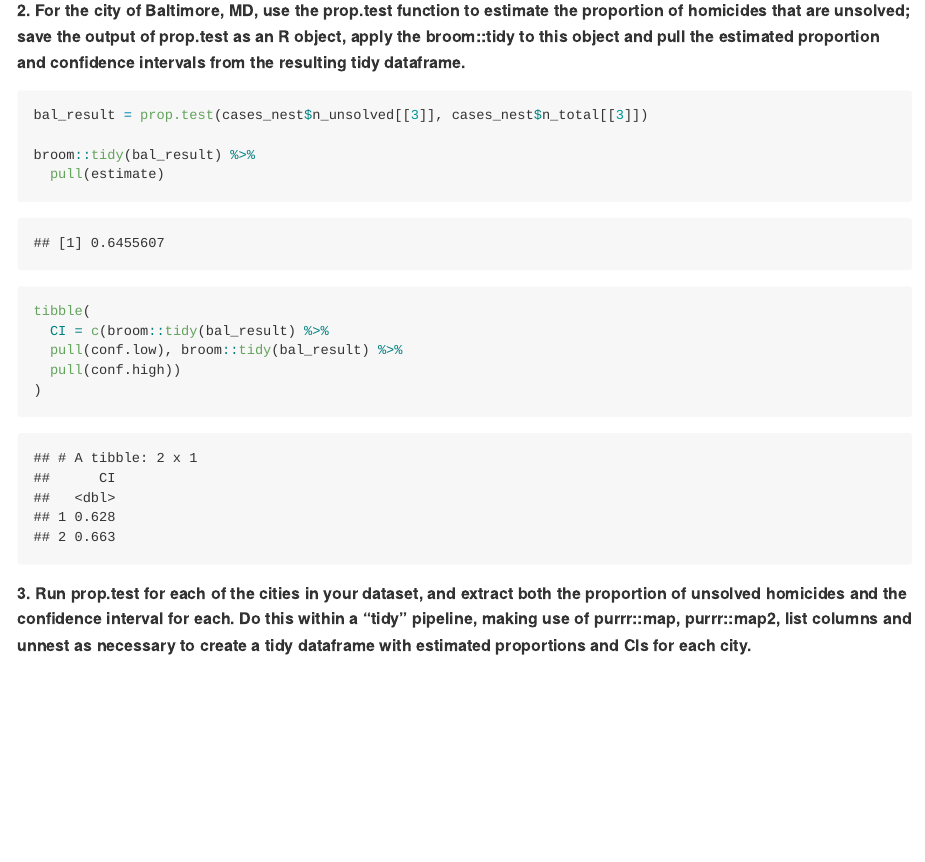
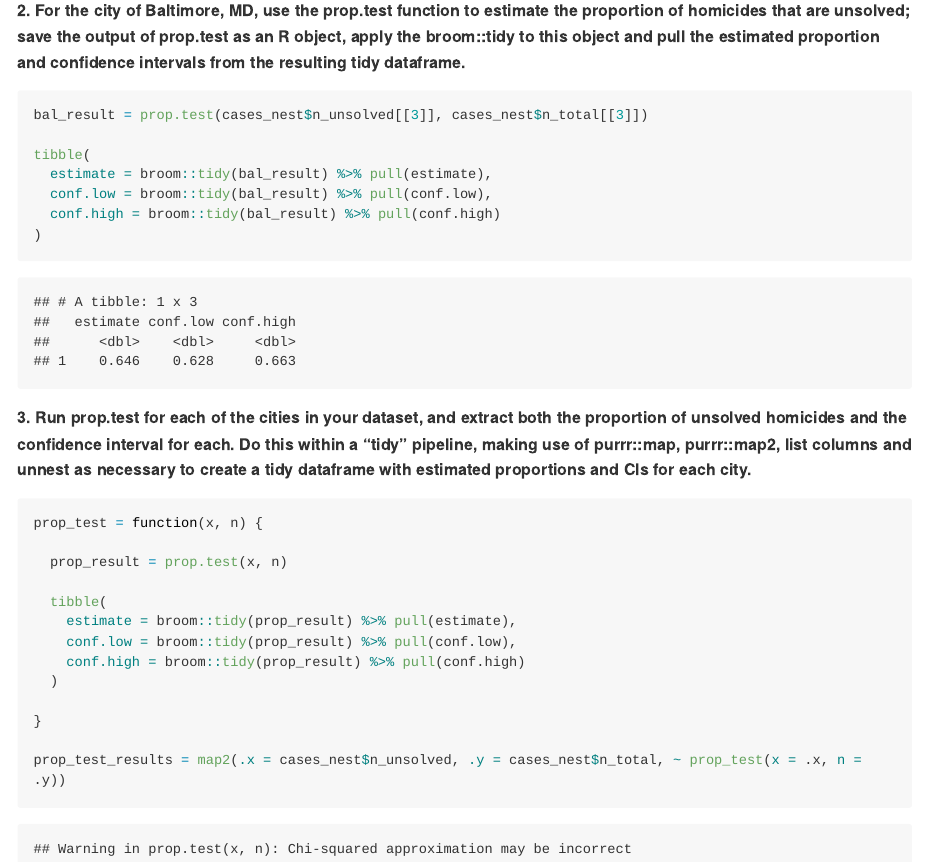
Before and after one commit to BingyuS/p8105_hw5_bs3142, an R Markdown document (p8105_hw5_bs3142.Rmd): the page in a window 1100 px wide, from 8980 px down. The pictures show the output file p8105_hw5_bs3142.md that the author committed with the source, drawn offline in the style of GitHub; long lines of code are wrapped.

Commit message:
Q2: worked on question 3

````diff
--- a/p8105_hw5_bs3142.Rmd
+++ b/p8105_hw5_bs3142.Rmd
@@ -115,18 +115,27 @@ cases_nest %>%
 ```{r}
 bal_result = prop.test(cases_nest$n_unsolved[[3]], cases_nest$n_total[[3]])
 
-broom::tidy(bal_result) %>%
-  pull(estimate)
-
 tibble(
-  CI = c(broom::tidy(bal_result) %>%
-  pull(conf.low), broom::tidy(bal_result) %>%
-  pull(conf.high))
+  estimate = broom::tidy(bal_result) %>% pull(estimate),
+  conf.low = broom::tidy(bal_result) %>% pull(conf.low),
+  conf.high = broom::tidy(bal_result) %>% pull(conf.high)
 )
 ```
 
 **3. Run prop.test for each of the cities in your dataset, and extract both the proportion of unsolved homicides and the confidence interval for each. Do this within a “tidy” pipeline, making use of purrr::map, purrr::map2, list columns and unnest as necessary to create a tidy dataframe with estimated proportions and CIs for each city.**
 
 ```{r}
+prop_test = function(x, n) {
 
+  prop_result = prop.test(x, n)
+
+  tibble(
+    estimate = broom::tidy(prop_result) %>% pull(estimate),
+    conf.low = broom::tidy(prop_result) %>% pull(conf.low),
+    conf.high = broom::tidy(prop_result) %>% pull(conf.high)
+  )
+
+}
+
+prop_test_results = map2(.x = cases_nest$n_unsolved, .y = cases_nest$n_total, ~ prop_test(x = .x, n = .y))
 ```
````
Also changed, not shown: p8105_hw5_bs3142.md.
